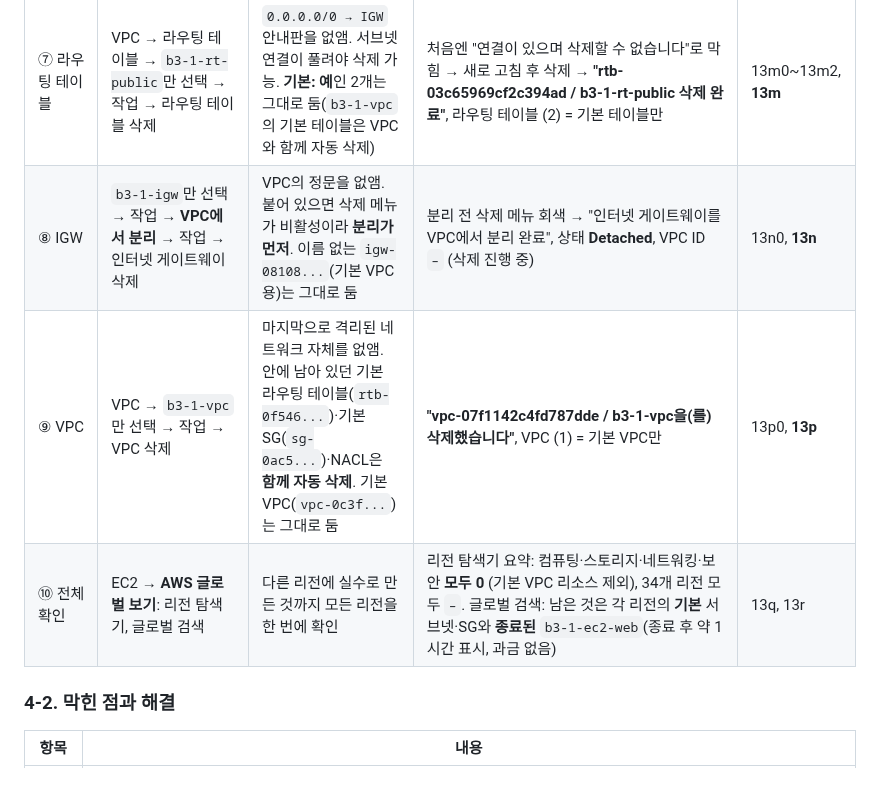
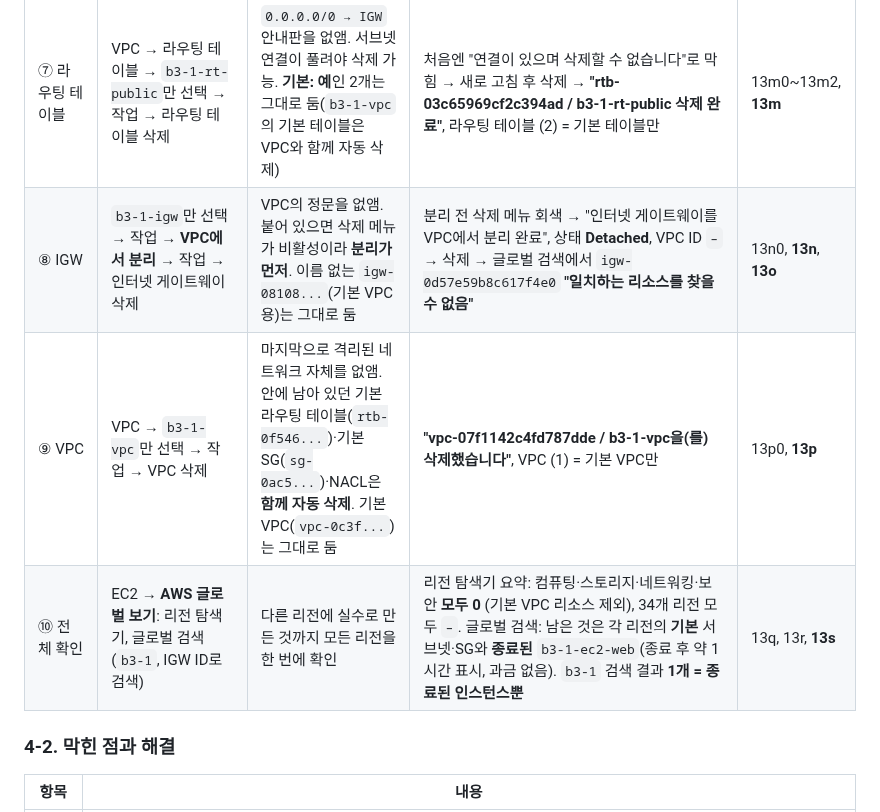
Before and after one commit to codewhite7777/codyssey_B3-1, a Markdown page: docs/steps/11-cleanup.md, the part around one of its changes. Rendered like a GitHub page; blank space fills up the shorter version.

```diff
--- a/docs/steps/11-cleanup.md
+++ b/docs/steps/11-cleanup.md
@@ -55,9 +55,9 @@
 | ⑤ 보안 그룹 | VPC → 보안 → 보안 그룹 → `b3-1-sg-web`만 선택 → 작업 → 보안 그룹 삭제 | 서버 앞 경비원(방화벽)을 없앰. EC2가 완전히 종료돼 더 이상 쓰는 곳이 없어 삭제 가능. `default` 2개는 그대로 둠(`b3-1-vpc`의 default는 VPC와 함께 자동 삭제) | "보안 그룹(sg-0b70263b7d5833f46 \| b3-1-sg-web)이 삭제되었습니다" → 새로 고침 후 **보안 그룹 (2)**, `default` 2개만 남음 | 13h, 13i, **13j** |
 | ⑥ 서브넷 | VPC → 서브넷 → `b3-1-subnet-public`만 선택 → 작업 → 서브넷 삭제 → `삭제` 입력 | 서버를 놓던 구역을 없앰. 안의 EC2가 사라져 빈 구역이라 삭제 가능. 지우면 라우팅 테이블 `b3-1-rt-public`과의 연결도 풀림 | 확인 창에 "리소스 공유를 로드하지 못했습니다"(`ram:GetResourceShareAssociations` 권한 없음)가 뜸 → 아래 참고. → **"subnet-0d9ef94b777f72943 삭제 완료"**, 서브넷 (4) = 기본 VPC(`vpc-0c3f...`) 서브넷만 남음 | 13k0, 13k, **13l** |
 | ⑦ 라우팅 테이블 | VPC → 라우팅 테이블 → `b3-1-rt-public`만 선택 → 작업 → 라우팅 테이블 삭제 | `0.0.0.0/0 → IGW` 안내판을 없앰. 서브넷 연결이 풀려야 삭제 가능. **기본: 예**인 2개는 그대로 둠(`b3-1-vpc`의 기본 테이블은 VPC와 함께 자동 삭제) | 처음엔 "연결이 있으며 삭제할 수 없습니다"로 막힘 → 새로 고침 후 삭제 → **"rtb-03c65969cf2c394ad / b3-1-rt-public 삭제 완료"**, 라우팅 테이블 (2) = 기본 테이블만 | 13m0~13m2, **13m** |
-| ⑧ IGW | `b3-1-igw`만 선택 → 작업 → **VPC에서 분리** → 작업 → 인터넷 게이트웨이 삭제 | VPC의 정문을 없앰. 붙어 있으면 삭제 메뉴가 비활성이라 **분리가 먼저**. 이름 없는 `igw-08108...`(기본 VPC용)는 그대로 둠 | 분리 전 삭제 메뉴 회색 → "인터넷 게이트웨이를 VPC에서 분리 완료", 상태 **Detached**, VPC ID `–` (삭제 진행 중) | 13n0, **13n** |
+| ⑧ IGW | `b3-1-igw`만 선택 → 작업 → **VPC에서 분리** → 작업 → 인터넷 게이트웨이 삭제 | VPC의 정문을 없앰. 붙어 있으면 삭제 메뉴가 비활성이라 **분리가 먼저**. 이름 없는 `igw-08108...`(기본 VPC용)는 그대로 둠 | 분리 전 삭제 메뉴 회색 → "인터넷 게이트웨이를 VPC에서 분리 완료", 상태 **Detached**, VPC ID `–` → 삭제 → 글로벌 검색에서 `igw-0d57e59b8c617f4e0` **"일치하는 리소스를 찾을 수 없음"** | 13n0, **13n**, **13o** |
 | ⑨ VPC | VPC → `b3-1-vpc`만 선택 → 작업 → VPC 삭제 | 마지막으로 격리된 네트워크 자체를 없앰. 안에 남아 있던 기본 라우팅 테이블(`rtb-0f546...`)·기본 SG(`sg-0ac5...`)·NACL은 **함께 자동 삭제**. 기본 VPC(`vpc-0c3f...`)는 그대로 둠 | **"vpc-07f1142c4fd787dde / b3-1-vpc을(를) 삭제했습니다"**, VPC (1) = 기본 VPC만 | 13p0, **13p** |
-| ⑩ 전체 확인 | EC2 → **AWS 글로벌 보기**: 리전 탐색기, 글로벌 검색 | 다른 리전에 실수로 만든 것까지 모든 리전을 한 번에 확인 | 리전 탐색기 요약: 컴퓨팅·스토리지·네트워킹·보안 **모두 0** (기본 VPC 리소스 제외), 34개 리전 모두 `–`. 글로벌 검색: 남은 것은 각 리전의 **기본** 서브넷·SG와 **종료된** `b3-1-ec2-web`(종료 후 약 1시간 표시, 과금 없음) | 13q, 13r |
+| ⑩ 전체 확인 | EC2 → **AWS 글로벌 보기**: 리전 탐색기, 글로벌 검색(`b3-1`, IGW ID로 검색) | 다른 리전에 실수로 만든 것까지 모든 리전을 한 번에 확인 | 리전 탐색기 요약: 컴퓨팅·스토리지·네트워킹·보안 **모두 0** (기본 VPC 리소스 제외), 34개 리전 모두 `–`. 글로벌 검색: 남은 것은 각 리전의 **기본** 서브넷·SG와 **종료된** `b3-1-ec2-web`(종료 후 약 1시간 표시, 과금 없음). `b3-1` 검색 결과 **1개 = 종료된 인스턴스뿐** | 13q, 13r, **13s** |
 
 ### 4-2. 막힌 점과 해결
 
```
Also changed, not shown: other parts of docs/steps/11-cleanup.md (+18 -1 lines), docs/images/13o-igw-deleted.png (added), docs/images/13s-search-b3-1.png (added).
